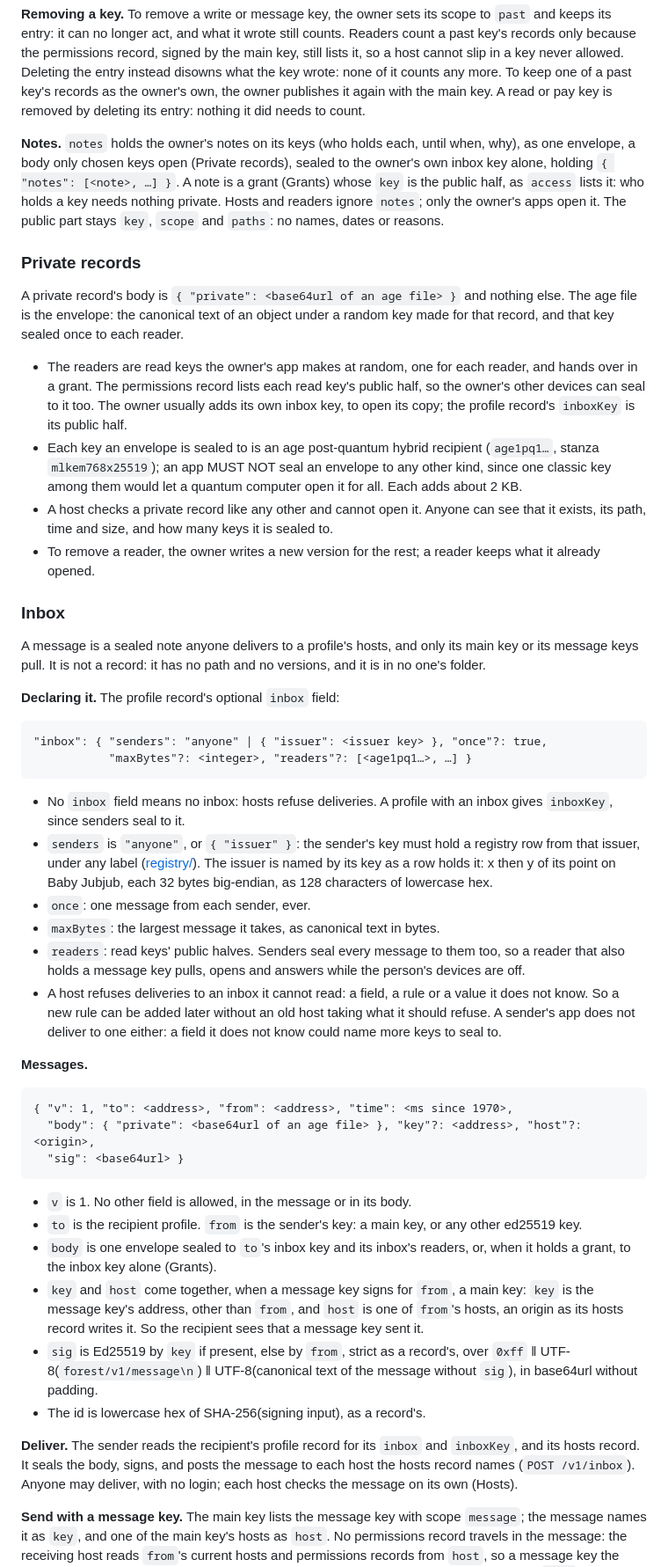
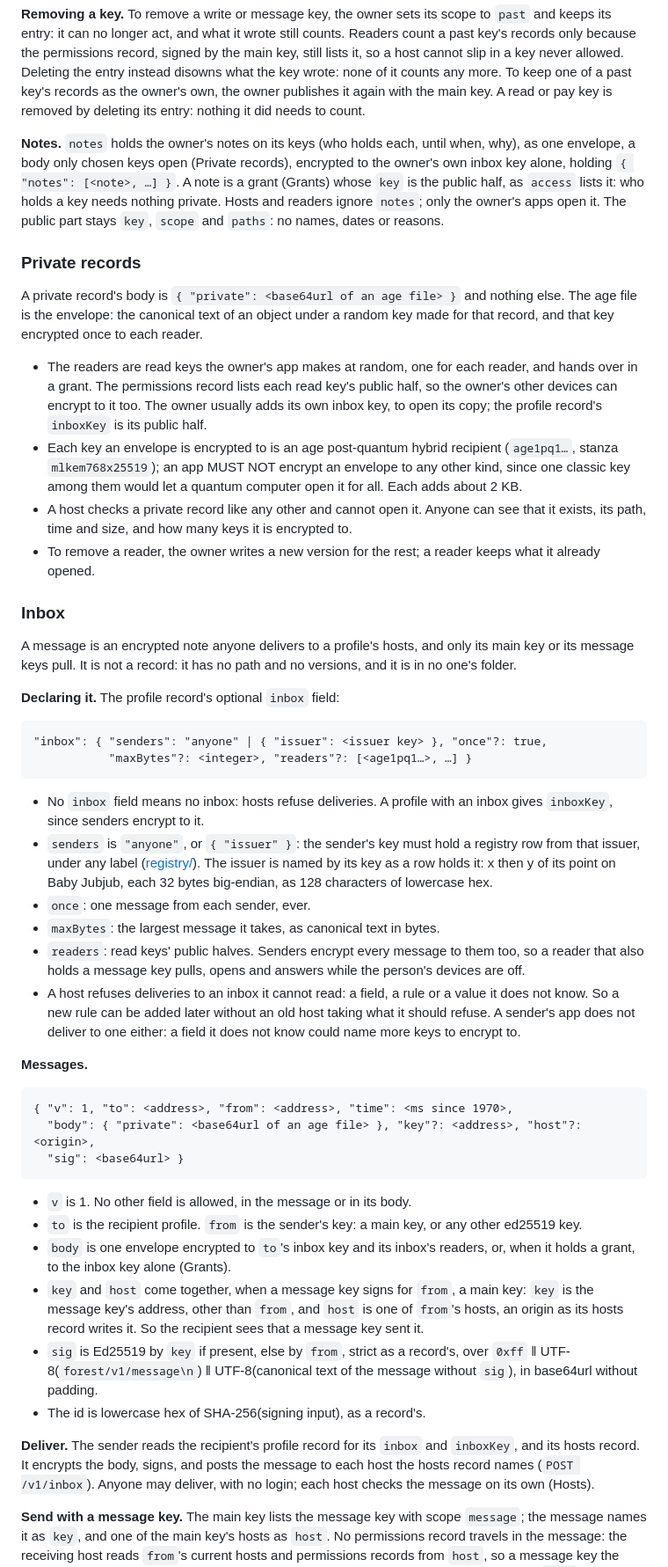
Before and after one commit to foundationforest/forest, a Markdown page: records/README.md, the part around one of its changes. Shown at 88% size. Drawn GitHub-style.

````diff
--- a/records/README.md
+++ b/records/README.md
@@ -146,7 +146,7 @@ it again with the main key. A read or pay key is removed by deleting its entry:
 needs to count.
 
 **Notes.** `notes` holds the owner's notes on its keys (who holds each, until when, why), as one
-envelope, a body only chosen keys open (Private records), sealed to the owner's own inbox key
+envelope, a body only chosen keys open (Private records), encrypted to the owner's own inbox key
 alone, holding `{ "notes": [<note>, …] }`. A note is a grant (Grants) whose `key` is the public
 half, as `access` lists it: who holds a key needs nothing private. Hosts and readers ignore
 `notes`; only the owner's apps open it. The public part stays `key`, `scope` and `paths`: no
@@ -156,23 +156,23 @@ names, dates or reasons.
 
 A private record's body is `{ "private": <base64url of an age file> }` and nothing else. The age
 file is the envelope: the canonical text of an object under a random key made for that record,
-and that key sealed once to each reader.
+and that key encrypted once to each reader.
 
 - The readers are read keys the owner's app makes at random, one for each reader, and hands over
   in a grant. The permissions record lists each read key's public half, so the owner's other
-  devices can seal to it too. The owner usually adds its own inbox key, to open its copy; the
+  devices can encrypt to it too. The owner usually adds its own inbox key, to open its copy; the
   profile record's `inboxKey` is its public half.
-- Each key an envelope is sealed to is an age post-quantum hybrid recipient (`age1pq1…`, stanza
-  `mlkem768x25519`); an app MUST NOT seal an envelope to any other kind, since one classic key
+- Each key an envelope is encrypted to is an age post-quantum hybrid recipient (`age1pq1…`, stanza
+  `mlkem768x25519`); an app MUST NOT encrypt an envelope to any other kind, since one classic key
   among them would let a quantum computer open it for all. Each adds about 2 KB.
 - A host checks a private record like any other and cannot open it. Anyone can see that it
-  exists, its path, time and size, and how many keys it is sealed to.
+  exists, its path, time and size, and how many keys it is encrypted to.
 - To remove a reader, the owner writes a new version for the rest; a reader keeps what it already
   opened.
 
 ### Inbox
 
-A message is a sealed note anyone delivers to a profile's hosts, and only its main key or its
+A message is an encrypted note anyone delivers to a profile's hosts, and only its main key or its
 message keys pull. It is not a record: it has no path and no versions, and it is in no one's
 folder.
 
@@ -184,19 +184,19 @@ folder.
 ```
 
 - No `inbox` field means no inbox: hosts refuse deliveries. A profile with an inbox gives
-  `inboxKey`, since senders seal to it.
+  `inboxKey`, since senders encrypt to it.
 - `senders` is `"anyone"`, or `{ "issuer" }`: the sender's key must hold a registry row from that
   issuer, under any label ([registry/](../registry/README.md)). The issuer is named by its key as
   a row holds it: x then y of its point on Baby Jubjub, each 32 bytes big-endian, as 128
   characters of lowercase hex.
 - `once`: one message from each sender, ever.
 - `maxBytes`: the largest message it takes, as canonical text in bytes.
-- `readers`: read keys' public halves. Senders seal every message to them too, so a reader that
+- `readers`: read keys' public halves. Senders encrypt every message to them too, so a reader that
   also holds a message key pulls, opens and answers while the person's devices are off.
 - A host refuses deliveries to an inbox it cannot read: a field, a rule or a value it does not
   know. So a new rule can be added later without an old host taking what it should refuse. A
   sender's app does not deliver to one either: a field it does not know could name more keys to
-  seal to.
+  encrypt to.
 
 **Messages.**
 
@@ -208,7 +208,7 @@ folder.
 
 - `v` is 1. No other field is allowed, in the message or in its body.
 - `to` is the recipient profile. `from` is the sender's key: a main key, or any other ed25519 key.
-- `body` is one envelope sealed to `to`'s inbox key and its inbox's readers, or, when it holds a
+- `body` is one envelope encrypted to `to`'s inbox key and its inbox's readers, or, when it holds a
   grant, to the inbox key alone (Grants).
 - `key` and `host` come together, when a message key signs for `from`, a main key: `key` is the
   message key's address, other than `from`, and `host` is one of `from`'s hosts, an origin as its
@@ -219,7 +219,7 @@ folder.
 - The id is lowercase hex of SHA-256(signing input), as a record's.
 
 **Deliver.** The sender reads the recipient's profile record for its `inbox` and `inboxKey`, and
-its hosts record. It seals the body, signs, and posts the message to each host the hosts record
+its hosts record. It encrypts the body, signs, and posts the message to each host the hosts record
 names (`POST /v1/inbox`). Anyone may deliver, with no login; each host checks the message on its
 own (Hosts).
 
````
Also changed, not shown: other parts of records/README.md (+24 -23 lines), cli/README.md (+1 -1 lines).
